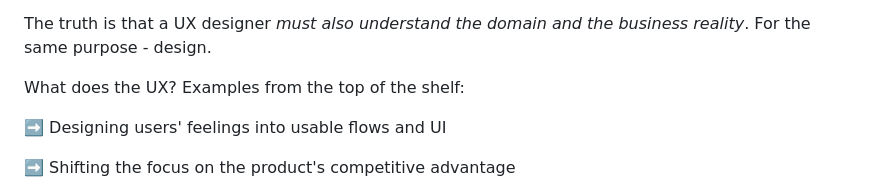
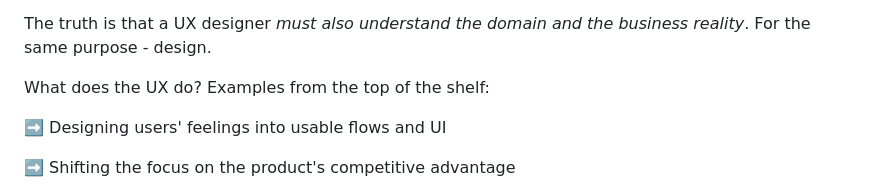
Before and after one commit to arturwojnar/blog, a Markdown page: content/articles/ux-and-architect.md, the part around the change. GitHub-like rendering.

Commit message:
fix of a typo

```diff
--- a/content/articles/ux-and-architect.md
+++ b/content/articles/ux-and-architect.md
@@ -35,7 +35,7 @@ A few years back (_Kyrie Eleison!_ How time goes fast!) I was astonished that th
 
 The truth is that a UX designer _must also understand the domain and the business reality_. For the same purpose - design.
 
-What does the UX? Examples from the top of the shelf:
+What does the UX do? Examples from the top of the shelf:
 
 ➡️ Designing users' feelings into usable flows and UI
 
```
